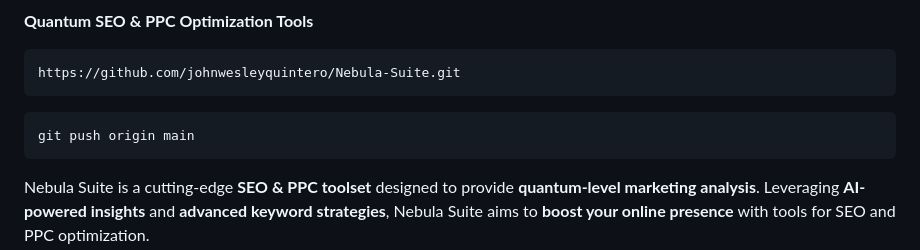
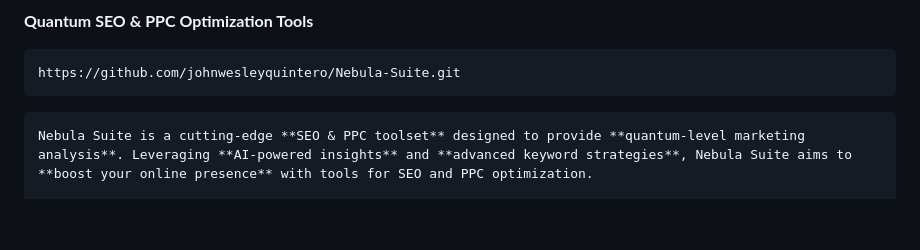
Before and after one commit to johnwesleyquintero/xxxxxx, a Markdown page: README.md, the part around the change printed below. Rendered like a GitHub page; blank space fills up the shorter version.

````diff
--- a/README.md
+++ b/README.md
@@ -4,8 +6,7 @@
 ```
 https://github.com/johnwesleyquintero/Nebula-Suite.git
 ```
-```
-git push origin main
+
 ```
 Nebula Suite is a cutting-edge **SEO & PPC toolset** designed to provide **quantum-level marketing analysis**. Leveraging **AI-powered insights** and **advanced keyword strategies**, Nebula Suite aims to **boost your online presence** with tools for SEO and PPC optimization.
 
````
Also changed, not shown: other parts of README.md (+2 -0 lines).
